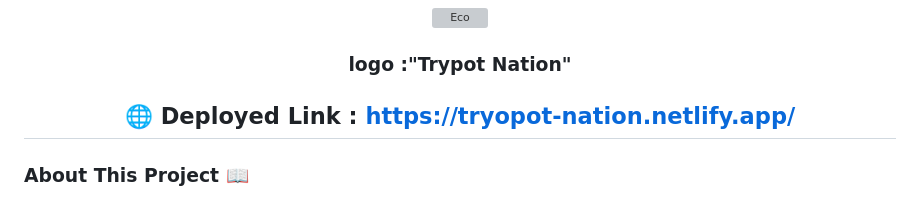
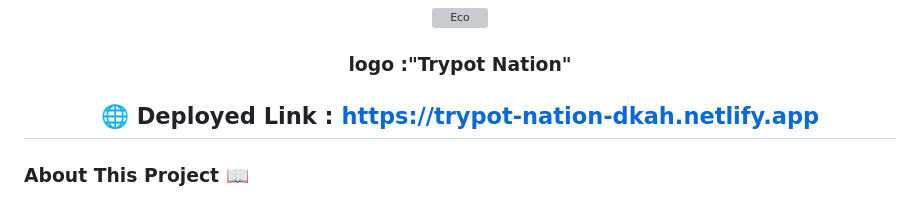
Before and after one commit to Hasims2001/Trypot-Nation, a Markdown page: README.md, the part around the change. Drawn GitHub-style; grey boxes are pictures that could not be loaded.

Commit message:
Update README.md
df

```diff
--- a/README.md
+++ b/README.md
@@ -40,7 +40,7 @@
  ![Eco](https://user-images.githubusercontent.com/118152296/237020208-39921b92-670b-476e-8fd7-ac3a0cf9862d.png)
  <h3>logo :"Trypot Nation"</h3>
 
- ## 🌐 Deployed Link : https://tryopot-nation.netlify.app/
+ ## 🌐 Deployed Link : https://trypot-nation-dkah.netlify.app
 
 
  </div>
```
